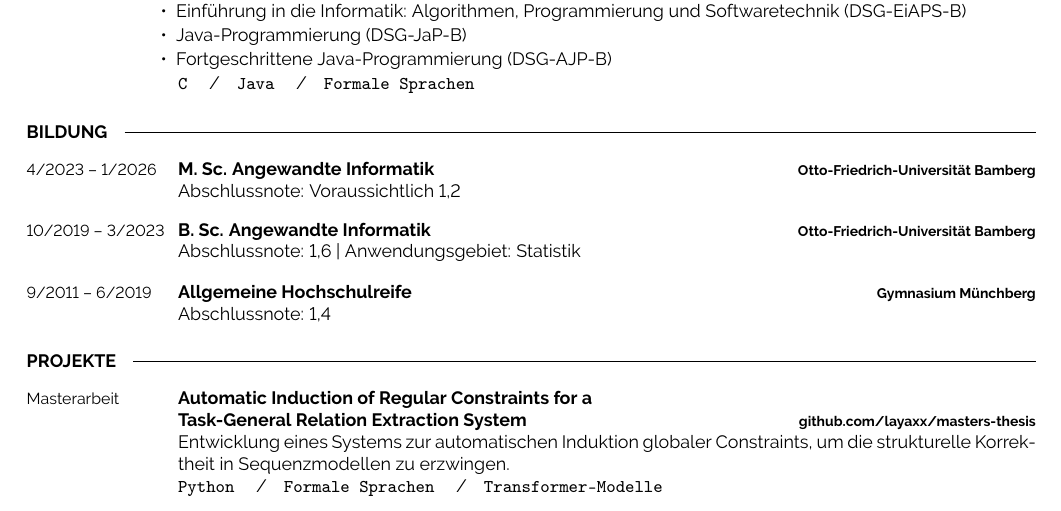
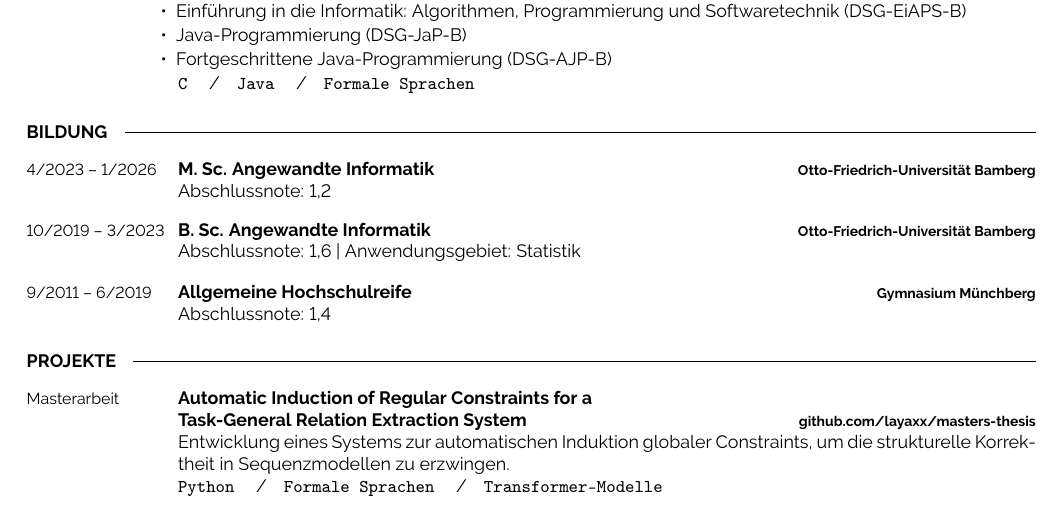
Before and after one commit to layaxx/cv, a LaTeX CV (cv-german.tex): part of the page, cut so that both start at the same text. Compiled offline with pdfLaTeX.

Commit message:
fix: replace (preliminary) in german version

```diff
--- a/cv-german.tex
+++ b/cv-german.tex
@@ -157,7 +157,7 @@
 	{4/2023 -- 1/2026}
 	{M. Sc. Angewandte Informatik}
 	{Otto-Friedrich-Universität Bamberg}
-	{Abschlussnote: Voraussichtlich 1,2}
+	{Abschlussnote: 1,2}
 	\entry
 	{10/2019 -- 3/2023}
 	{B. Sc. Angewandte Informatik}
```
